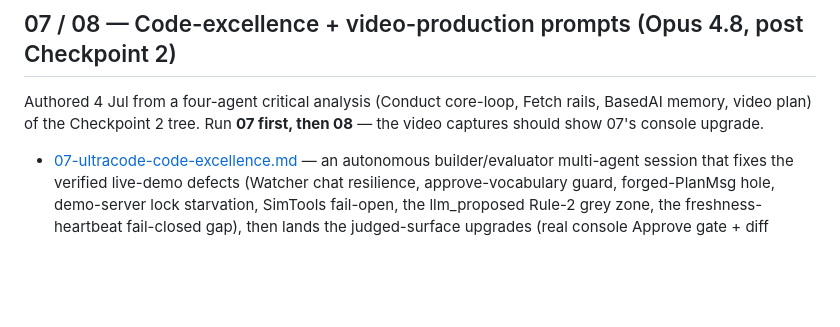
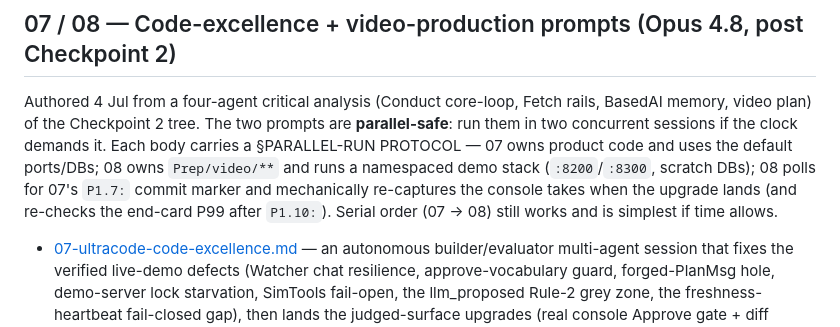
Before and after one commit to TahaKhanM/AI-Agent-Hackathon, a Markdown page: Prompts/README.md, the part around the change. Rendered like a GitHub page; blank space fills up the shorter version.

Commit message:
Make Prompts 07+08 parallel-safe: ownership boundaries, port/DB namespacing, P1.7/P1.10 commit-marker sync
Co-Authored-By: Claude Opus 4.8 <noreply@anthropic.com>

```diff
--- a/Prompts/README.md
+++ b/Prompts/README.md
@@ -24,7 +24,7 @@ Two prompts for one Fable 5 ultracode session, run in sequence. Written to Anthr
 
 ## 07 / 08 — Code-excellence + video-production prompts (Opus 4.8, post Checkpoint 2)
 
-Authored 4 Jul from a four-agent critical analysis (Conduct core-loop, Fetch rails, BasedAI memory, video plan) of the Checkpoint 2 tree. Run **07 first, then 08** — the video captures should show 07's console upgrade.
+Authored 4 Jul from a four-agent critical analysis (Conduct core-loop, Fetch rails, BasedAI memory, video plan) of the Checkpoint 2 tree. The two prompts are **parallel-safe**: run them in two concurrent sessions if the clock demands it. Each body carries a §PARALLEL-RUN PROTOCOL — 07 owns product code and uses the default ports/DBs; 08 owns `Prep/video/**` and runs a namespaced demo stack (`:8200`/`:8300`, scratch DBs); 08 polls for 07's `P1.7:` commit marker and mechanically re-captures the console takes when the upgrade lands (and re-checks the end-card P99 after `P1.10:`). Serial order (07 → 08) still works and is simplest if time allows.
 
 - [07-ultracode-code-excellence.md](07-ultracode-code-excellence.md) — an autonomous builder/evaluator multi-agent session that fixes the verified live-demo defects (Watcher chat resilience, approve-vocabulary guard, forged-PlanMsg hole, demo-server lock starvation, SimTools fail-open, the llm_proposed Rule-2 grey zone, the freshness-heartbeat fail-closed gap), then lands the judged-surface upgrades (real console Approve gate + diff preview + spec-promised chips, true on-the-wire multi-agent hop trail, the BasedAI query-time inference-prevention bonus, docs truth pass) with per-lane adversarial evaluators, a cross-cutting rule GUARDIAN, and a demo byte-identity verifier.
 - [08-ultracode-video-production.md](08-ultracode-video-production.md) — an evaluator-builder session that reconciles the forked VO script/shot list, builds rights-safe "before" assets, Playwright-captures the console takes against the frozen seed-4207 build via the HTTP drive endpoints, synthesizes VO (ElevenLabs stock voice, or a human kit), assembles master/90s/30s cuts from one ffmpeg edit manifest, and gates everything through four independent evaluators (PLAN-CRITIC, CAPTION-AUDITOR, TECH-QC with OCR sweep, NAIVE-VIEWER) — leaving only the ASI:One take, the stranger playtest, and the upload to the human.
```
Also changed, not shown: Prompts/07-ultracode-code-excellence.md (+12 -2 lines), Prompts/08-ultracode-video-production.md (+12 -1 lines).
